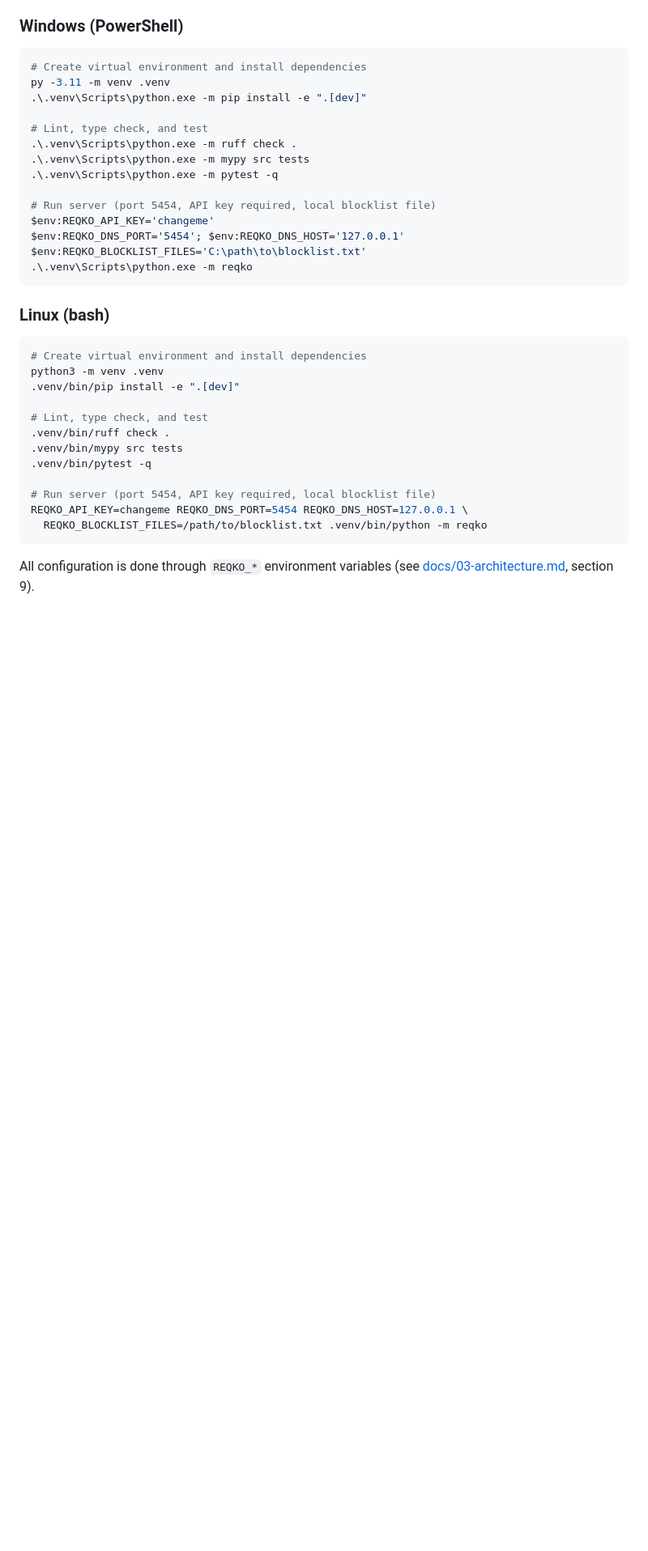
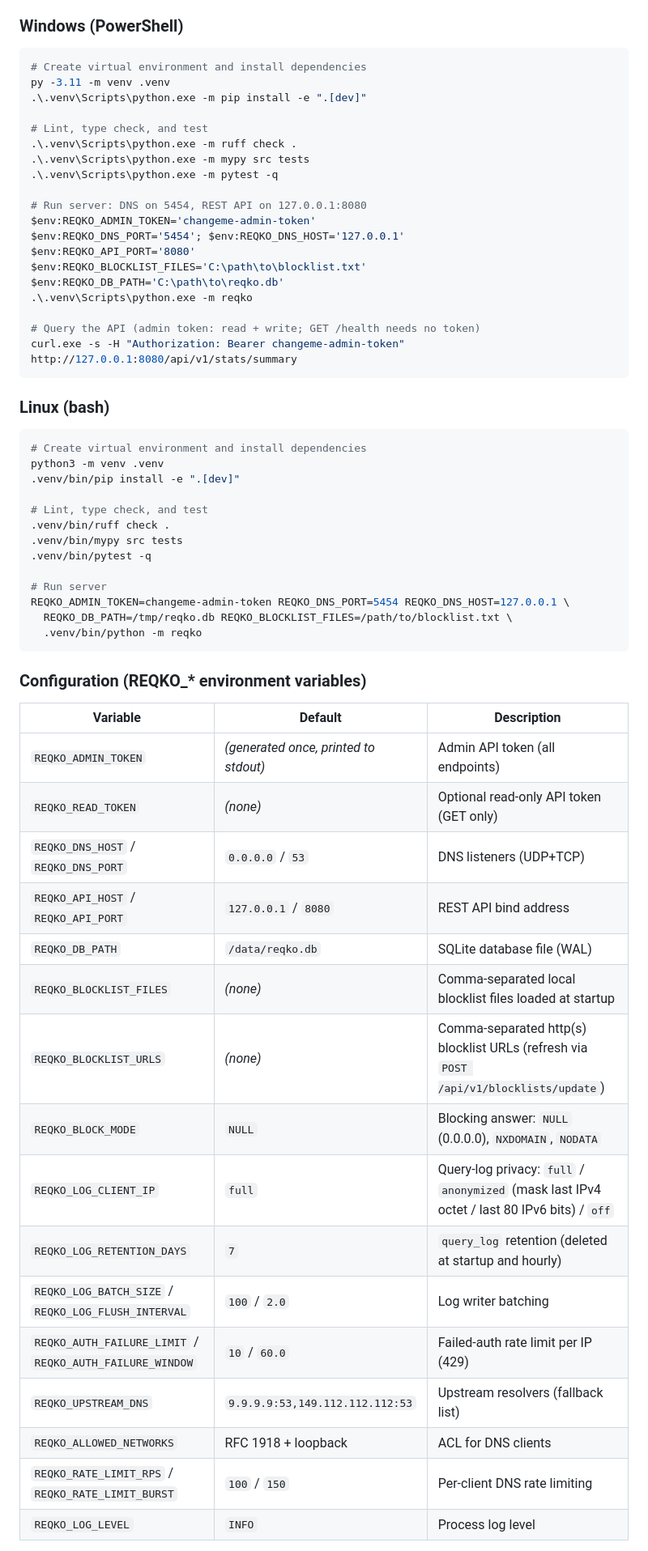
Before and after one commit to mimircore/ph-reqKO, a Markdown page: README.md, the part around one of its changes. Shown at 81% size. GitHub-like rendering; blank space fills up the shorter version.

Commit message:
docs: add objective 5 report (statistics storage and REST API)

````diff
--- a/README.md
+++ b/README.md
@@ -45,11 +45,16 @@ py -3.11 -m venv .venv
 .\.venv\Scripts\python.exe -m mypy src tests
 .\.venv\Scripts\python.exe -m pytest -q
 
-# Run server (port 5454, API key required, local blocklist file)
-$env:REQKO_API_KEY='changeme'
+# Run server: DNS on 5454, REST API on 127.0.0.1:8080
+$env:REQKO_ADMIN_TOKEN='changeme-admin-token'
 $env:REQKO_DNS_PORT='5454'; $env:REQKO_DNS_HOST='127.0.0.1'
+$env:REQKO_API_PORT='8080'
 $env:REQKO_BLOCKLIST_FILES='C:\path\to\blocklist.txt'
+$env:REQKO_DB_PATH='C:\path\to\reqko.db'
 .\.venv\Scripts\python.exe -m reqko
+
+# Query the API (admin token: read + write; GET /health needs no token)
+curl.exe -s -H "Authorization: Bearer changeme-admin-token" http://127.0.0.1:8080/api/v1/stats/summary
 ```
 
 ### Linux (bash)
@@ -64,9 +69,30 @@ python3 -m venv .venv
 .venv/bin/mypy src tests
 .venv/bin/pytest -q
 
-# Run server (port 5454, API key required, local blocklist file)
-REQKO_API_KEY=changeme REQKO_DNS_PORT=5454 REQKO_DNS_HOST=127.0.0.1 \
-  REQKO_BLOCKLIST_FILES=/path/to/blocklist.txt .venv/bin/python -m reqko
+# Run server
+REQKO_ADMIN_TOKEN=changeme-admin-token REQKO_DNS_PORT=5454 REQKO_DNS_HOST=127.0.0.1 \
+  REQKO_DB_PATH=/tmp/reqko.db REQKO_BLOCKLIST_FILES=/path/to/blocklist.txt \
+  .venv/bin/python -m reqko
 ```
 
-All configuration is done through `REQKO_*` environment variables (see [docs/03-architecture.md](docs/03-architecture.md), section 9).
+### Configuration (REQKO_* environment variables)
+
+| Variable | Default | Description |
+|---|---|---|
+| `REQKO_ADMIN_TOKEN` | *(generated once, printed to stdout)* | Admin API token (all endpoints) |
+| `REQKO_READ_TOKEN` | *(none)* | Optional read-only API token (GET only) |
+| `REQKO_DNS_HOST` / `REQKO_DNS_PORT` | `0.0.0.0` / `53` | DNS listeners (UDP+TCP) |
+| `REQKO_API_HOST` / `REQKO_API_PORT` | `127.0.0.1` / `8080` | REST API bind address |
+| `REQKO_DB_PATH` | `/data/reqko.db` | SQLite database file (WAL) |
+| `REQKO_BLOCKLIST_FILES` | *(none)* | Comma-separated local blocklist files loaded at startup |
+| `REQKO_BLOCKLIST_URLS` | *(none)* | Comma-separated http(s) blocklist URLs (refresh via `POST /api/v1/blocklists/update`) |
+| `REQKO_BLOCK_MODE` | `NULL` | Blocking answer: `NULL` (0.0.0.0), `NXDOMAIN`, `NODATA` |
+| `REQKO_LOG_CLIENT_IP` | `full` | Query-log privacy: `full` / `anonymized` (mask last IPv4 octet / last 80 IPv6 bits) / `off` |
+| `REQKO_LOG_RETENTION_DAYS` | `7` | `query_log` retention (deleted at startup and hourly) |
+| `REQKO_LOG_BATCH_SIZE` / `REQKO_LOG_FLUSH_INTERVAL` | `100` / `2.0` | Log writer batching |
+| `REQKO_AUTH_FAILURE_LIMIT` / `REQKO_AUTH_FAILURE_WINDOW` | `10` / `60.0` | Failed-auth rate limit per IP (429) |
+| `REQKO_UPSTREAM_DNS` | `9.9.9.9:53,149.112.112.112:53` | Upstream resolvers (fallback list) |
+| `REQKO_ALLOWED_NETWORKS` | RFC 1918 + loopback | ACL for DNS clients |
+| `REQKO_RATE_LIMIT_RPS` / `REQKO_RATE_LIMIT_BURST` | `100` / `150` | Per-client DNS rate limiting |
+| `REQKO_LOG_LEVEL` | `INFO` | Process log level |
+
````
Also changed, not shown: other parts of README.md (+4 -2 lines), docs/05-implementation.md (added, +281 -0 lines).
